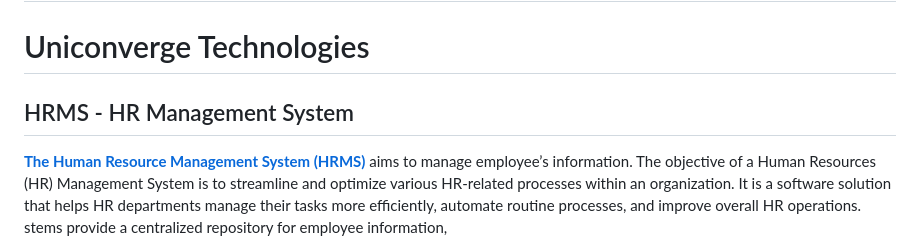
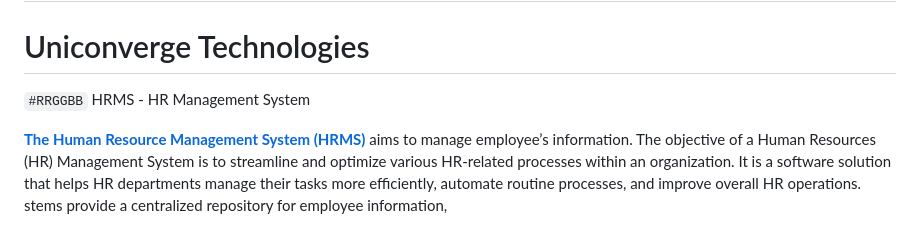
Before and after one commit to Nency-Ravaliya/upskillcampus, a Markdown page: README.md, the part around the change. Drawn GitHub-style.

```diff
--- a/README.md
+++ b/README.md
@@ -2,7 +2,7 @@
 # Uniconverge Technologies
 
 
-## HRMS - HR Management System
+`#RRGGBB` HRMS - HR Management System
 
 [**The Human Resource Management System (HRMS)**]() aims to manage employee’s information. The objective of a Human Resources (HR) Management System is to streamline and optimize various HR-related processes within an organization. It is a software solution that helps HR departments manage their tasks more efficiently, automate routine processes, and improve overall HR operations. stems provide a centralized repository for employee information,
 
```
